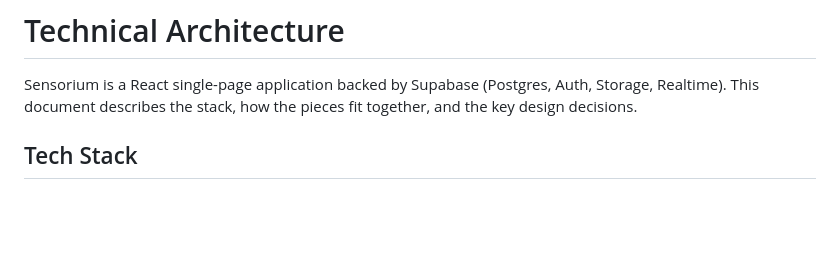
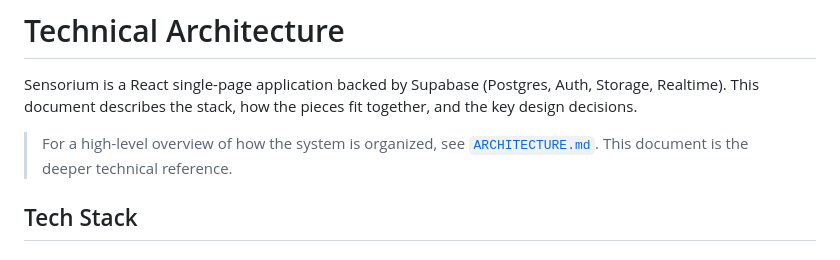
Before and after one commit to The-Sensorium/sensorium, a Markdown page: docs/TECHNICAL.md, the part around the change. Drawn GitHub-style; blank space fills up the shorter version.

Commit message:
docs: update CONTRIBUTING and TECHNICAL documentation to enhance clarity on project architecture

```diff
--- a/docs/TECHNICAL.md
+++ b/docs/TECHNICAL.md
@@ -1,6 +1,8 @@
 # Technical Architecture
 
 Sensorium is a React single-page application backed by Supabase (Postgres, Auth, Storage, Realtime). This document describes the stack, how the pieces fit together, and the key design decisions.
+
+> For a high-level overview of how the system is organized, see [`ARCHITECTURE.md`](ARCHITECTURE.md). This document is the deeper technical reference.
 
 ## Tech Stack
 
```
Also changed, not shown: CONTRIBUTING.md (+4 -3 lines).
